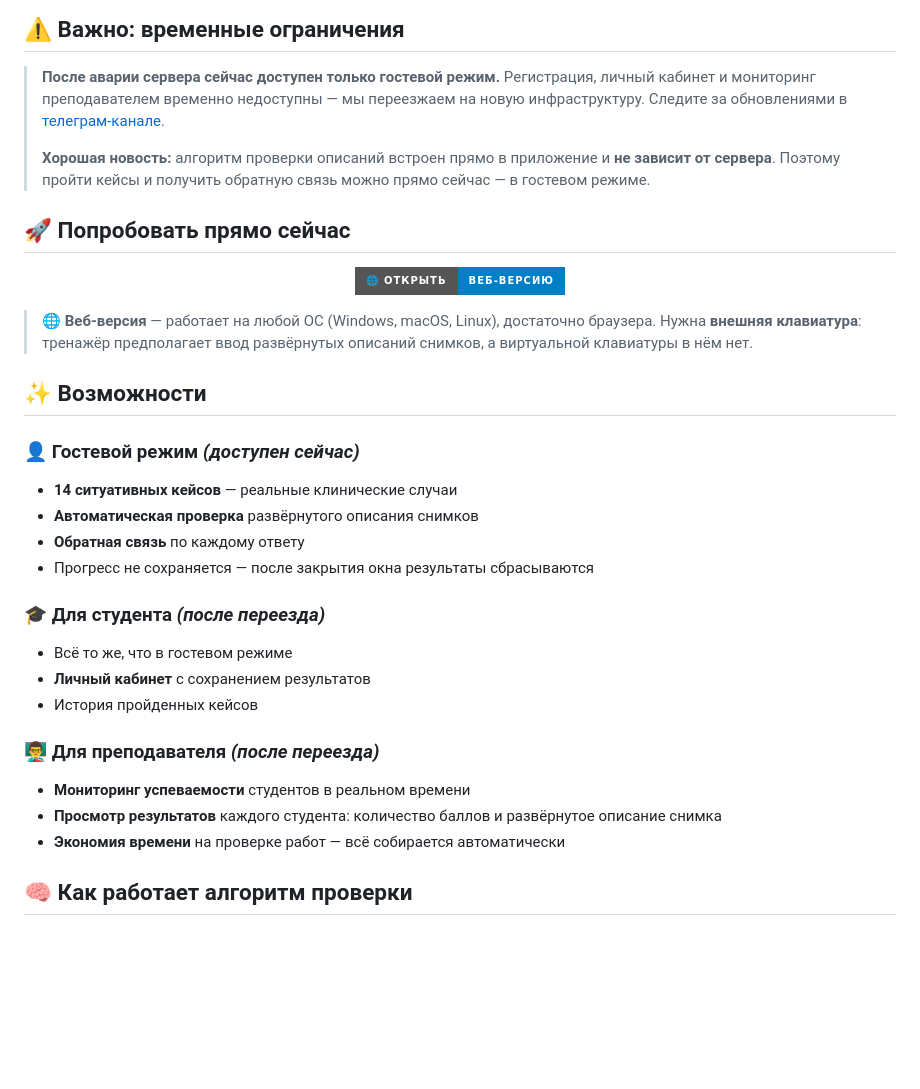
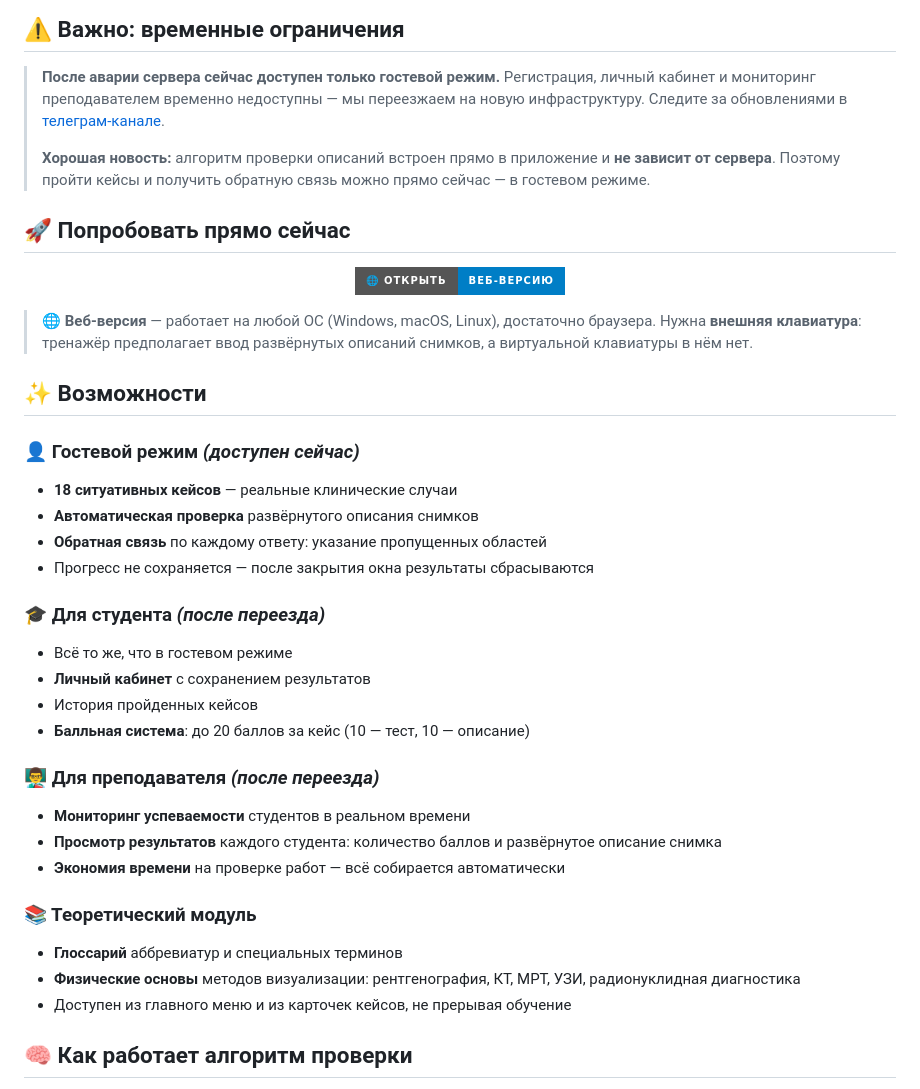
Before and after one commit to Freilakh13/radiologist_v1, a Markdown page: README.md, the part around one of its changes. GitHub-like rendering; badges without logos; blank space fills up the shorter version.

```diff
--- a/README.md
+++ b/README.md
@@ -38,8 +38,6 @@
 
 [![Открыть веб-версию](https://img.shields.io/badge/🌐_Открыть-веб--версию-blue?style=for-the-badge)](https://freilakh13.github.io/radiologist_v1/)
 
-
-
 </div>
 
 > 🌐 **Веб-версия** — работает на любой ОС (Windows, macOS, Linux),
@@ -50,9 +48,9 @@
 
 ### 👤 Гостевой режим *(доступен сейчас)*
 
-- **14 ситуативных кейсов** — реальные клинические случаи
+- **18 ситуативных кейсов** — реальные клинические случаи
 - **Автоматическая проверка** развёрнутого описания снимков
-- **Обратная связь** по каждому ответу
+- **Обратная связь** по каждому ответу: указание пропущенных областей
 - Прогресс не сохраняется — после закрытия окна результаты сбрасываются
 
 ### 🎓 Для студента *(после переезда)*
@@ -60,6 +58,7 @@
 - Всё то же, что в гостевом режиме
 - **Личный кабинет** с сохранением результатов
 - История пройденных кейсов
+- **Балльная система**: до 20 баллов за кейс (10 — тест, 10 — описание)
 
 ### 👨‍🏫 Для преподавателя *(после переезда)*
 
@@ -67,6 +66,13 @@
 - **Просмотр результатов** каждого студента: количество баллов
   и развёрнутое описание снимка
 - **Экономия времени** на проверке работ — всё собирается автоматически
+
+### 📚 Теоретический модуль
+
+- **Глоссарий** аббревиатур и специальных терминов
+- **Физические основы** методов визуализации: рентгенография, КТ, МРТ,
+  УЗИ, радионуклидная диагностика
+- Доступен из главного меню и из карточек кейсов, не прерывая обучение
 
 ## 🧠 Как работает алгоритм проверки
 
```
Also changed, not shown: other parts of README.md (+51 -37 lines).
